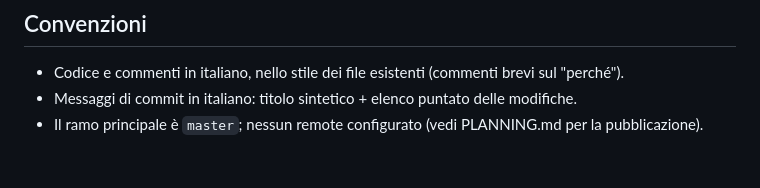
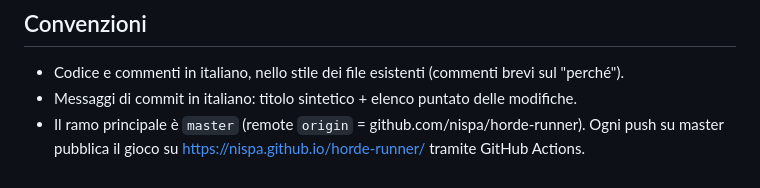
Before and after one commit to nispa/horde-runner, a Markdown page: AGENTS.md, the part around the change. Drawn GitHub-style.

Commit message:
Documentazione: gioco pubblicato su GitHub Pages
Co-Authored-By: Claude Opus 5.5 <noreply@anthropic.com>
Claude-Session: https://claude.ai/code/session_01UKH8swCDTnhXMX8Qa95dg5

```diff
--- a/AGENTS.md
+++ b/AGENTS.md
@@ -108,4 +108,5 @@ Regole:
 
 - Codice e commenti in italiano, nello stile dei file esistenti (commenti brevi sul "perché").
 - Messaggi di commit in italiano: titolo sintetico + elenco puntato delle modifiche.
-- Il ramo principale è `master`; nessun remote configurato (vedi PLANNING.md per la pubblicazione).
+- Il ramo principale è `master` (remote `origin` = github.com/nispa/horde-runner). Ogni push su master
+  pubblica il gioco su https://nispa.github.io/horde-runner/ tramite GitHub Actions.
```
Also changed, not shown: PLANNING.md (+9 -9 lines).
